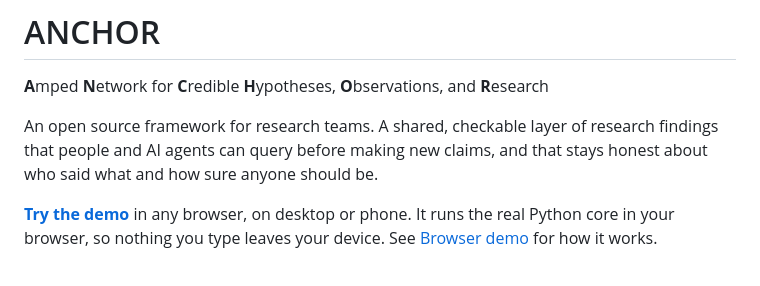
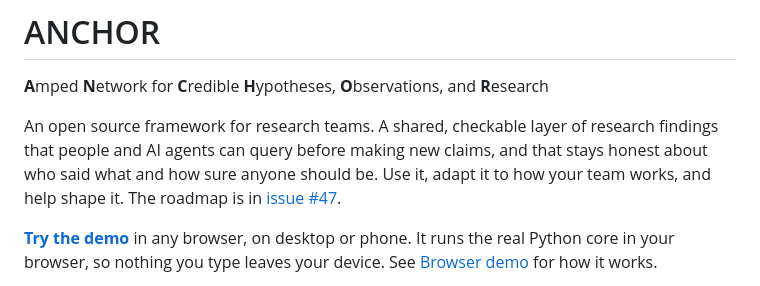
Before and after one commit to mitchh14/amped-insights, a Markdown page: README.md, the part around the change. Drawn GitHub-style.

```diff
--- a/README.md
+++ b/README.md
@@ -2,7 +2,7 @@
 
 **A**mped **N**etwork for **C**redible **H**ypotheses, **O**bservations, and **R**esearch
 
-An open source framework for research teams. A shared, checkable layer of research findings that people and AI agents can query before making new claims, and that stays honest about who said what and how sure anyone should be.
+An open source framework for research teams. A shared, checkable layer of research findings that people and AI agents can query before making new claims, and that stays honest about who said what and how sure anyone should be. Use it, adapt it to how your team works, and help shape it. The roadmap is in [issue #47](https://github.com/mitchh14/amped-insights/issues/47).
 
 **[Try the demo](https://mitchh14.github.io/amped-insights/)** in any browser, on desktop or phone. It runs the real Python core in your browser, so nothing you type leaves your device. See [Browser demo](#browser-demo) for how it works.
 
```
Also changed, not shown: CONTEXT.md (+4 -4 lines), PRINCIPLES.md (+7 -7 lines).
